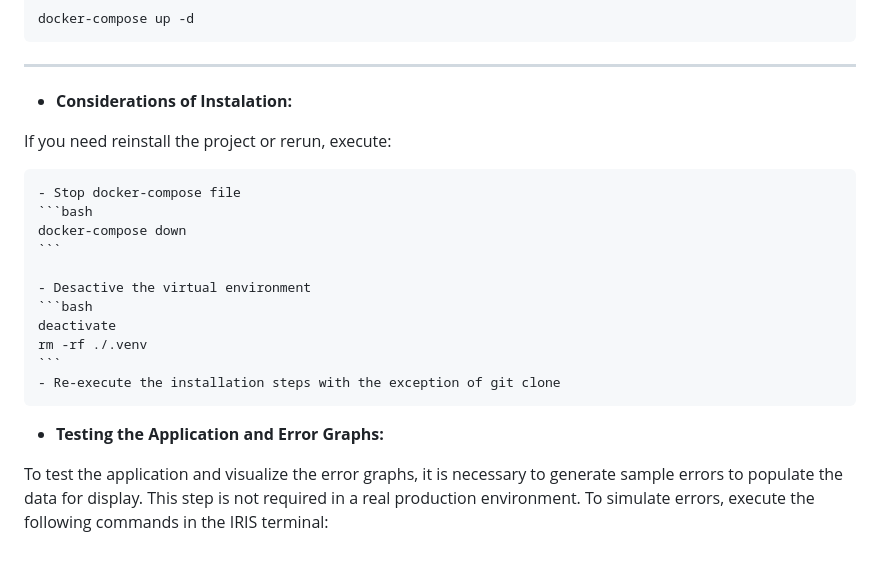
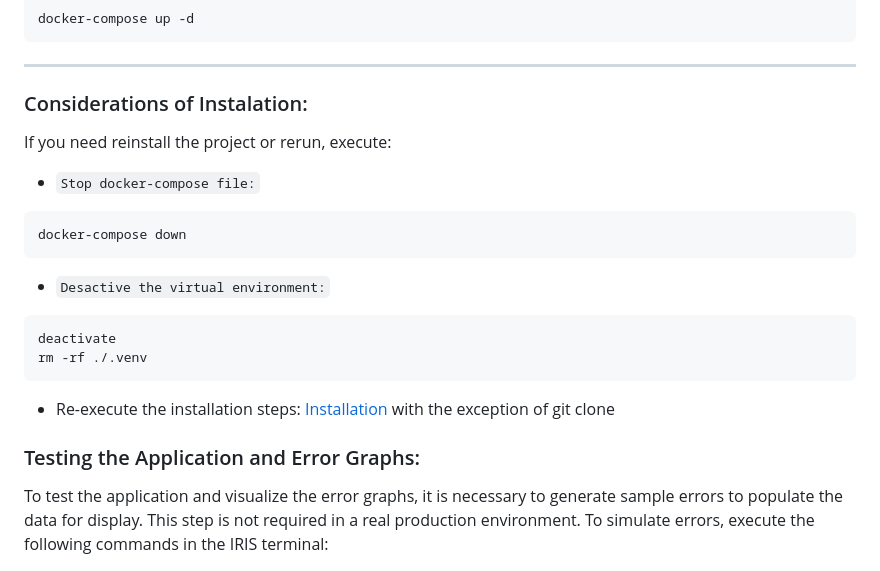
Before and after one commit to Davi-Massaru/iris-erros-analysis, a Markdown page: README.md, the part around the change. Drawn GitHub-style.

````diff
--- a/README.md
+++ b/README.md
@@ -39,24 +39,23 @@ docker-compose up -d
 ```
 ---
 
-- **Considerations of Instalation:**
+### Considerations of Instalation:
 
 If you need reinstall the project or rerun, execute:
 
-    - Stop docker-compose file
-    ```bash
-    docker-compose down
-    ```
+- `Stop docker-compose file:`
+```bash
+docker-compose down
+```
 
-    - Desactive the virtual environment
-    ```bash
-    deactivate
-    rm -rf ./.venv
-    ```
-    - Re-execute the installation steps with the exception of git clone
+- `Desactive the virtual environment:`
+```bash
+deactivate
+rm -rf ./.venv
+```
+- Re-execute the installation steps: [Installation](#Installation) with the exception of git clone
 
-- **Testing the Application and Error Graphs:**
-
+### Testing the Application and Error Graphs:
 
 To test the application and visualize the error graphs, it is necessary to generate sample errors to populate the data for display. This step is not required in a real production environment. To simulate errors, execute the following commands in the IRIS terminal:
 
````
